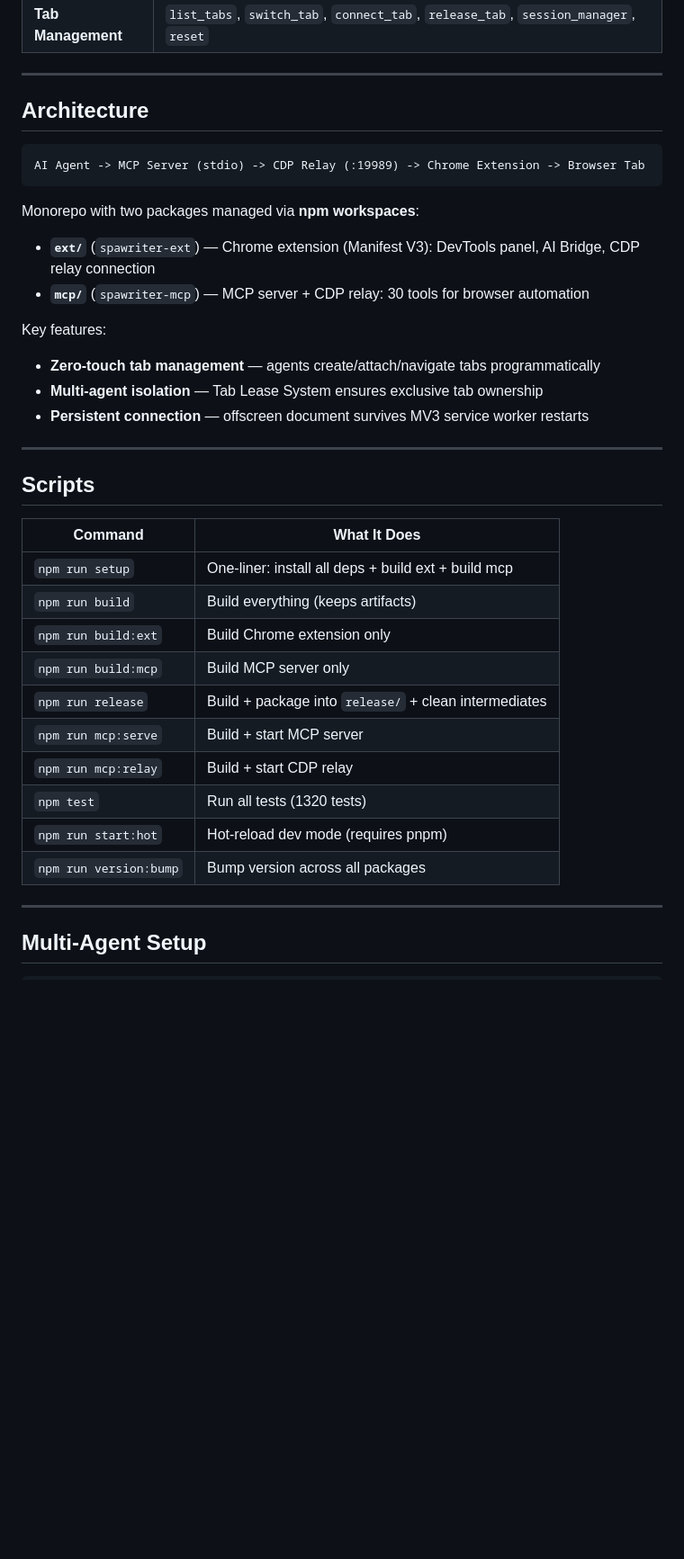
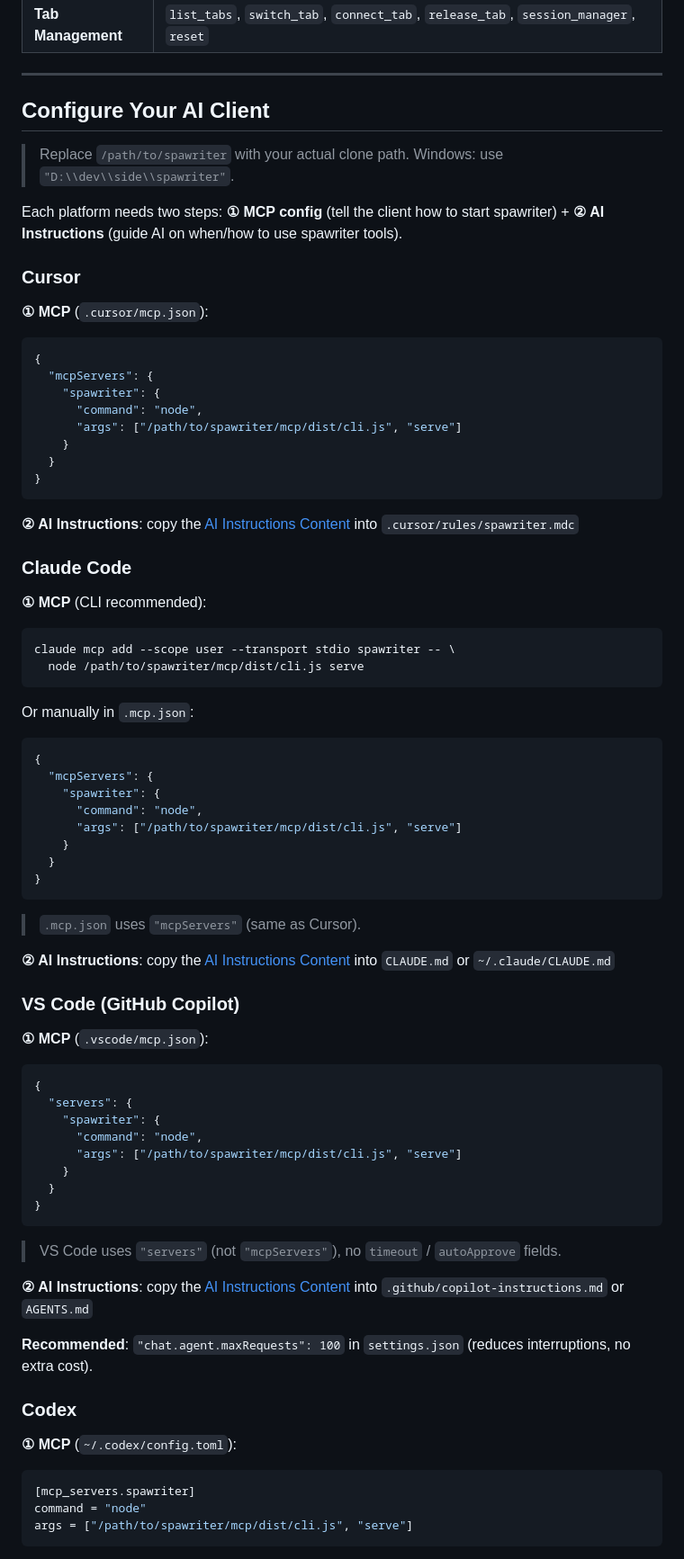
Before and after one commit to leonbuild/spawriter, a Markdown page: README.md, the part around one of its changes. Shown at 90% size. GitHub-like rendering; blank space fills up the shorter version.

````diff
--- a/README.md
+++ b/README.md
@@ -51,39 +36,83 @@ In single-spa, AI agents can edit code but **can't** toggle import-map-overrides
 
 ---
 
-## Architecture
+## Configure Your AI Client
 
-```
-AI Agent -> MCP Server (stdio) -> CDP Relay (:19989) -> Chrome Extension -> Browser Tab
+> Replace `/path/to/spawriter` with your actual clone path. Windows: use `"D:\\dev\\side\\spawriter"`.
+
+Each platform needs two steps: **① MCP config** (tell the client how to start spawriter) + **② AI Instructions** (guide AI on when/how to use spawriter tools).
+
+### Cursor
+
+**① MCP** (`.cursor/mcp.json`):
+
+```json
+{
+  "mcpServers": {
+    "spawriter": {
+      "command": "node",
+      "args": ["/path/to/spawriter/mcp/dist/cli.js", "serve"]
+    }
+  }
+}
 ```
 
-Monorepo with two packages managed via **npm workspaces**:
+**② AI Instructions**: copy the [AI Instructions Content](#ai-instructions-content) into `.cursor/rules/spawriter.mdc`
 
-- **`ext/`** (`spawriter-ext`) — Chrome extension (Manifest V3): DevTools panel, AI Bridge, CDP relay connection
-- **`mcp/`** (`spawriter-mcp`) — MCP server + CDP relay: 30 tools for browser automation
+### Claude Code
 
-Key features:
-- **Zero-touch tab management** — agents create/attach/navigate tabs programmatically
-- **Multi-agent isolation** — Tab Lease System ensures exclusive tab ownership
-- **Persistent connection** — offscreen document survives MV3 service worker restarts
+**① MCP** (CLI recommended):
 
----
+```bash
+claude mcp add --scope user --transport stdio spawriter -- \
+  node /path/to/spawriter/mcp/dist/cli.js serve
+```
 
-## Scripts
+Or manually in `.mcp.json`:
 
-| Command | What It Does |
-|---|---|
-| `npm run setup` | One-liner: install all deps + build ext + build mcp |
-| `npm run build` | Build everything (keeps artifacts) |
-| `npm run build:ext` | Build Chrome extension only |
-| `npm run build:mcp` | Build MCP server only |
-| `npm run release` | Build + package into `release/` + clean intermediates |
-| `npm run mcp:serve` | Build + start MCP server |
-| `npm run mcp:relay` | Build + start CDP relay |
-| `npm test` | Run all tests (1320 tests) |
-| `npm run start:hot` | Hot-reload dev mode (requires pnpm) |
-| `npm run version:bump` | Bump version across all packages |
+```json
+{
+  "mcpServers": {
+    "spawriter": {
+      "command": "node",
+      "args": ["/path/to/spawriter/mcp/dist/cli.js", "serve"]
+    }
+  }
+}
+```
 
----
+> `.mcp.json` uses `"mcpServers"` (same as Cursor).
 
-## Multi-Agent Setup
+**② AI Instructions**: copy the [AI Instructions Content](#ai-instructions-content) into `CLAUDE.md` or `~/.claude/CLAUDE.md`
+
+### VS Code (GitHub Copilot)
+
+**① MCP** (`.vscode/mcp.json`):
+
+```json
+{
+  "servers": {
+    "spawriter": {
+      "command": "node",
+      "args": ["/path/to/spawriter/mcp/dist/cli.js", "serve"]
+    }
+  }
+}
+```
+
+> VS Code uses `"servers"` (not `"mcpServers"`), no `timeout` / `autoApprove` fields.
+
+**② AI Instructions**: copy the [AI Instructions Content](#ai-instructions-content) into `.github/copilot-instructions.md` or `AGENTS.md`
+
+**Recommended**: `"chat.agent.maxRequests": 100` in `settings.json` (reduces interruptions, no extra cost).
+
+### Codex
+
+**① MCP** (`~/.codex/config.toml`):
+
+```toml
+[mcp_servers.spawriter]
+command = "node"
+args = ["/path/to/spawriter/mcp/dist/cli.js", "serve"]
+```
+
````
Also changed, not shown: other parts of README.md (+81 -121 lines).
